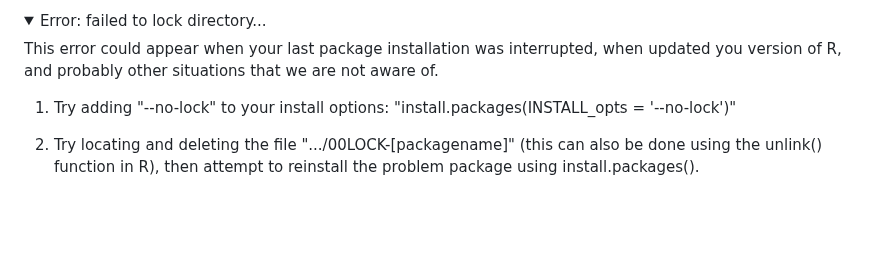
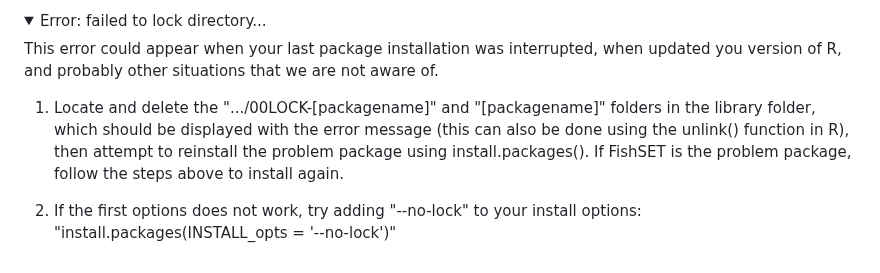
Before and after one commit to noaa-nwfsc/FishSET, a Markdown page: README.md, the part around the change. GitHub-like rendering; folded sections open; blank space fills up the shorter version.

```diff
--- a/README.md
+++ b/README.md
@@ -140,7 +140,7 @@ This error message indicates that the filepath to a necessary package is 'corrup
 <details><summary>Error: failed to lock directory...</summary>
 This error could appear when your last package installation was interrupted, when updated you version of R, and probably other situations that we are not aware of.
 
-1. Try adding "--no-lock" to your install options: "install.packages(INSTALL_opts = '--no-lock')"
+1. Locate and delete the ".../00LOCK-[packagename]" and "[packagename]" folders in the library folder, which should be displayed with the error message (this can also be done using the unlink() function in R), then attempt to reinstall the problem package using install.packages(). If FishSET is the problem package, follow the steps above to install again.
 
-2. Try locating and deleting the file ".../00LOCK-[packagename]" (this can also be done using the unlink() function in R), then attempt to reinstall the problem package using install.packages().
+2. If the first options does not work, try adding "--no-lock" to your install options: "install.packages(INSTALL_opts = '--no-lock')"
 </details>
```
